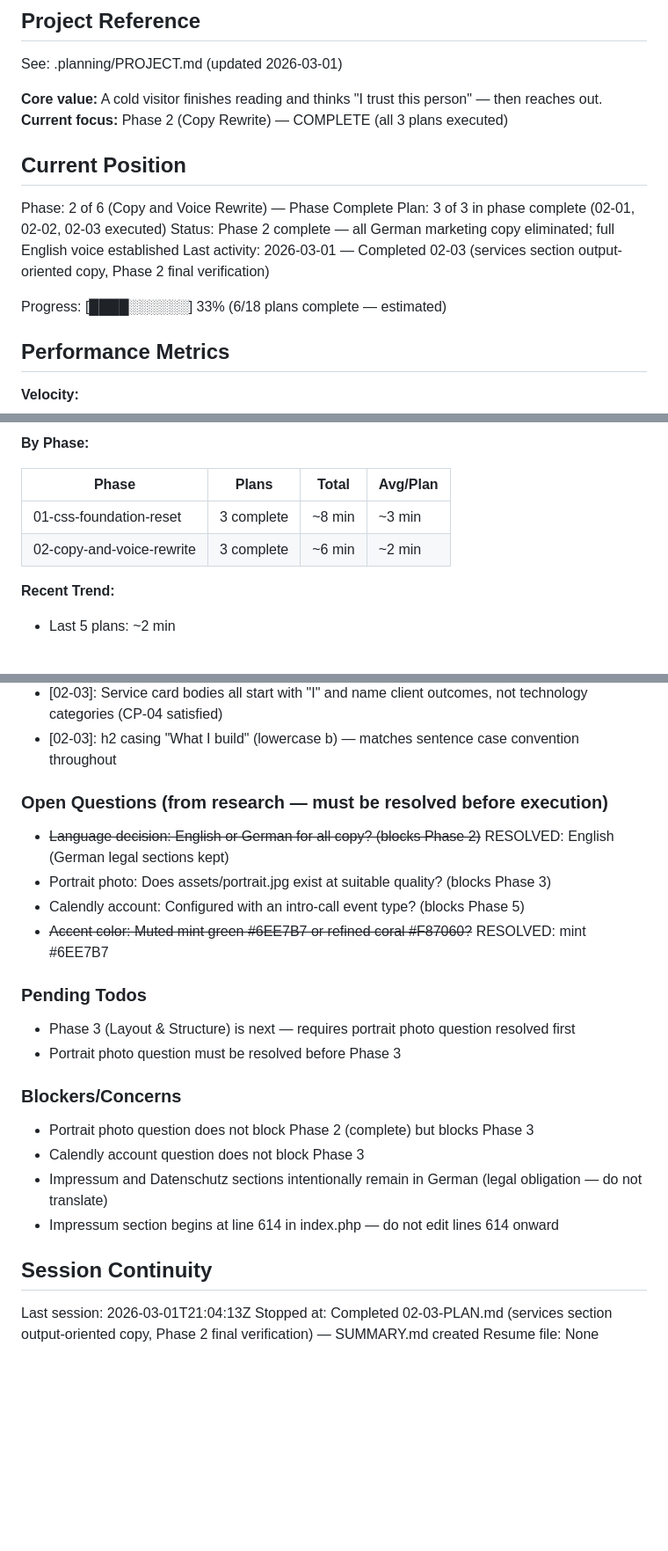
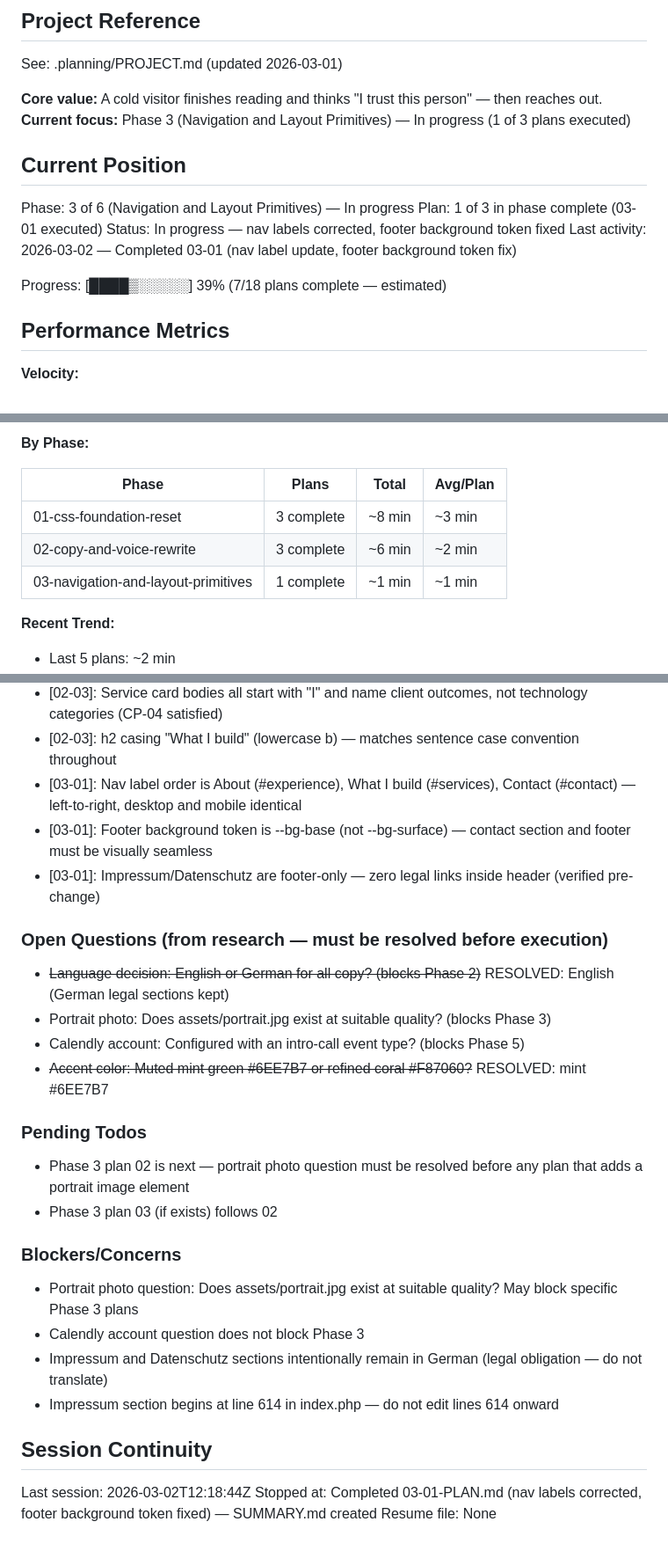
Before and after one commit to Amerigo2020/Website, a Markdown page: .planning/STATE.md, 3 parts joined by grey strips. Shown at 88% size. Rendered like a GitHub page; blank space fills up the shorter version.

Commit message:
docs(03-01): complete nav-labels-and-footer-background plan
Tasks completed: 2/2
- Task 1: Update desktop and mobile nav labels in index.php
- Task 2: Fix footer background token in app.css

SUMMARY: .planning/phases/03-navigation-and-layout-primitives/03-01-SUMMARY.md

```diff
--- a/.planning/STATE.md
+++ b/.planning/STATE.md
@@ -5,16 +5,16 @@
 See: .planning/PROJECT.md (updated 2026-03-01)
 
 **Core value:** A cold visitor finishes reading and thinks "I trust this person" — then reaches out.
-**Current focus:** Phase 2 (Copy Rewrite) — COMPLETE (all 3 plans executed)
+**Current focus:** Phase 3 (Navigation and Layout Primitives) — In progress (1 of 3 plans executed)
 
 ## Current Position
 
-Phase: 2 of 6 (Copy and Voice Rewrite) — Phase Complete
-Plan: 3 of 3 in phase complete (02-01, 02-02, 02-03 executed)
-Status: Phase 2 complete — all German marketing copy eliminated; full English voice established
-Last activity: 2026-03-01 — Completed 02-03 (services section output-oriented copy, Phase 2 final verification)
+Phase: 3 of 6 (Navigation and Layout Primitives) — In progress
+Plan: 1 of 3 in phase complete (03-01 executed)
+Status: In progress — nav labels corrected, footer background token fixed
+Last activity: 2026-03-02 — Completed 03-01 (nav label update, footer background token fix)
 
-Progress: [████░░░░░░] 33% (6/18 plans complete — estimated)
+Progress: [████▒░░░░░] 39% (7/18 plans complete — estimated)
 
 ## Performance Metrics
 
@@ -29,6 +29,7 @@ Progress: [████░░░░░░] 33% (6/18 plans complete — estimate
 |-------|-------|-------|----------|
 | 01-css-foundation-reset | 3 complete | ~8 min | ~3 min |
 | 02-copy-and-voice-rewrite | 3 complete | ~6 min | ~2 min |
+| 03-navigation-and-layout-primitives | 1 complete | ~1 min | ~1 min |
 
 **Recent Trend:**
 - Last 5 plans: ~2 min
@@ -71,6 +72,9 @@ Recent decisions affecting current work:
 - [02-03]: Services intro rewritten as problem-to-delivery arc ("You describe a problem. Some weeks later...") — client experience framing, not technology listing
 - [02-03]: Service card bodies all start with "I" and name client outcomes, not technology categories (CP-04 satisfied)
 - [02-03]: h2 casing "What I build" (lowercase b) — matches sentence case convention throughout
+- [03-01]: Nav label order is About (#experience), What I build (#services), Contact (#contact) — left-to-right, desktop and mobile identical
+- [03-01]: Footer background token is --bg-base (not --bg-surface) — contact section and footer must be visually seamless
+- [03-01]: Impressum/Datenschutz are footer-only — zero legal links inside header (verified pre-change)
 
 ### Open Questions (from research — must be resolved before execution)
 
@@ -81,18 +85,18 @@ Recent decisions affecting current work:
 
 ### Pending Todos
 
-- Phase 3 (Layout & Structure) is next — requires portrait photo question resolved first
-- Portrait photo question must be resolved before Phase 3
+- Phase 3 plan 02 is next — portrait photo question must be resolved before any plan that adds a portrait image element
+- Phase 3 plan 03 (if exists) follows 02
 
 ### Blockers/Concerns
 
-- Portrait photo question does not block Phase 2 (complete) but blocks Phase 3
+- Portrait photo question: Does assets/portrait.jpg exist at suitable quality? May block specific Phase 3 plans
 - Calendly account question does not block Phase 3
 - Impressum and Datenschutz sections intentionally remain in German (legal obligation — do not translate)
 - Impressum section begins at line 614 in index.php — do not edit lines 614 onward
 
 ## Session Continuity
 
-Last session: 2026-03-01T21:04:13Z
-Stopped at: Completed 02-03-PLAN.md (services section output-oriented copy, Phase 2 final verification) — SUMMARY.md created
+Last session: 2026-03-02T12:18:44Z
+Stopped at: Completed 03-01-PLAN.md (nav labels corrected, footer background token fixed) — SUMMARY.md created
 Resume file: None
```
Also changed, not shown: 1 other file.
